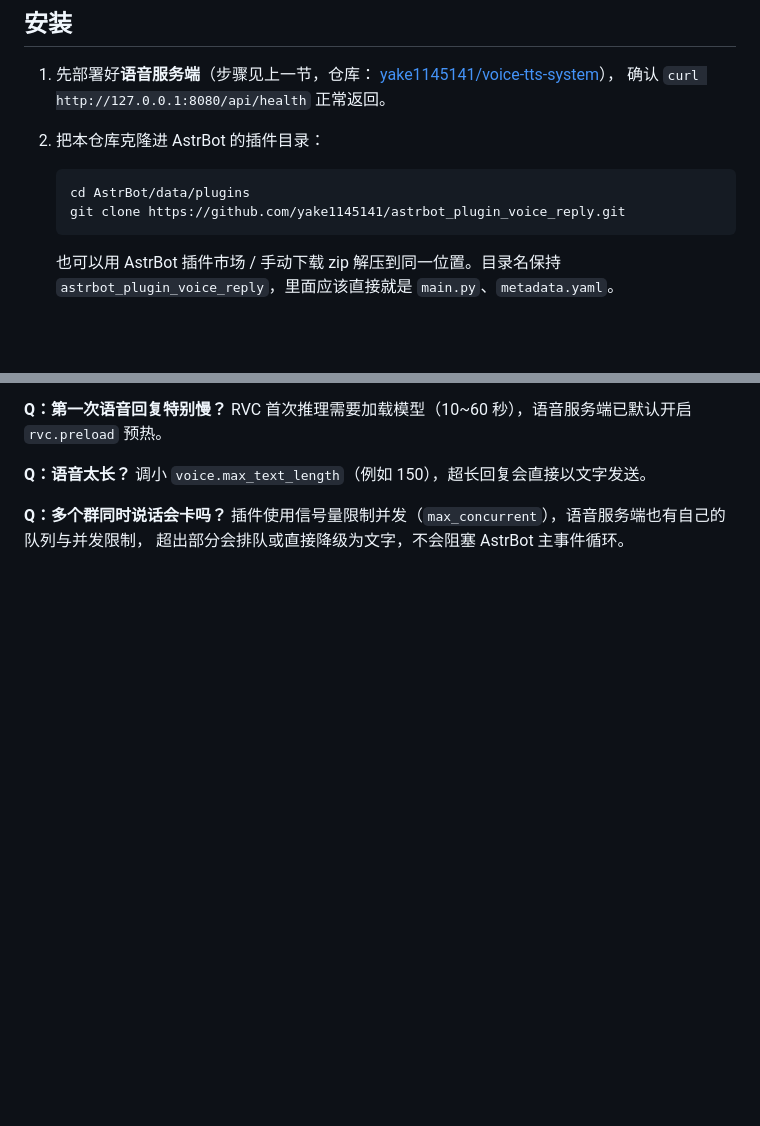
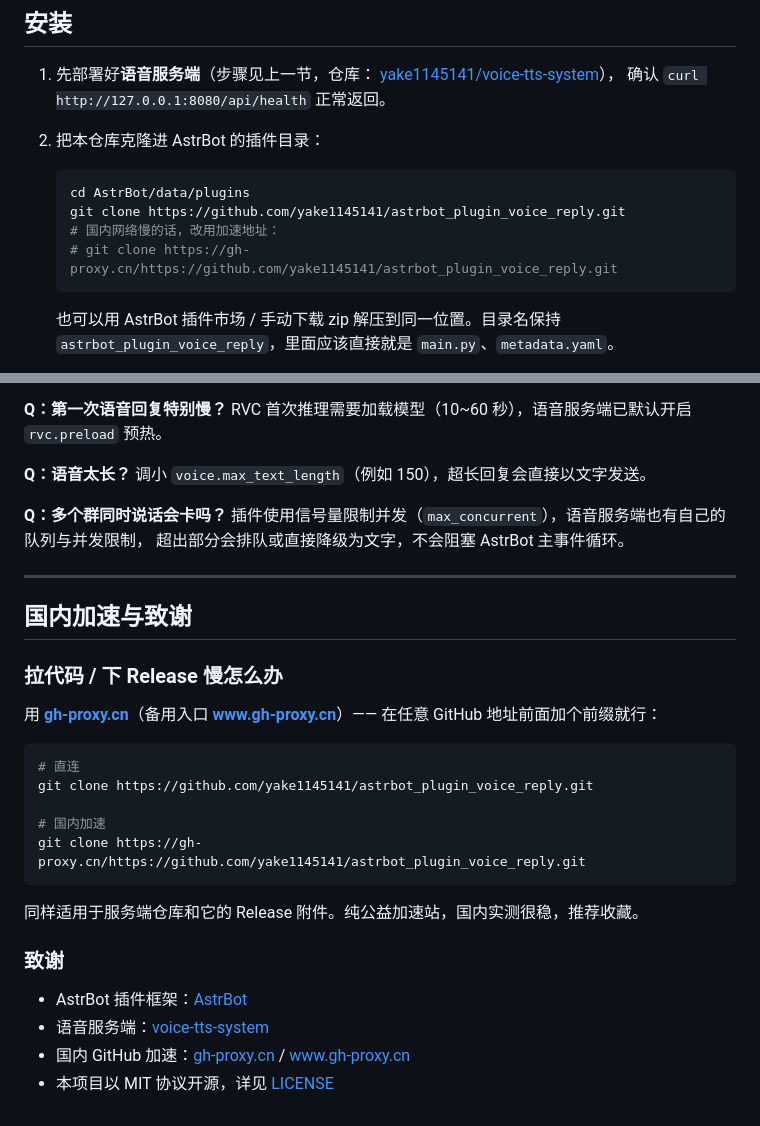
Before and after one commit to yake1145141/voice-tts-system, a Markdown page: astrbot_plugin_voice_reply/README.md, 2 parts joined by grey strips. Rendered like a GitHub page; blank space fills up the shorter version.

````diff
--- a/astrbot_plugin_voice_reply/README.md
+++ b/astrbot_plugin_voice_reply/README.md
@@ -82,6 +108,8 @@ powershell -ExecutionPolicy Bypass -File deploy\windows\build-bundle.ps1 `
    ```bash
    cd AstrBot/data/plugins
    git clone https://github.com/yake1145141/astrbot_plugin_voice_reply.git
+   # 国内网络慢的话，改用加速地址：
+   # git clone https://gh-proxy.cn/https://github.com/yake1145141/astrbot_plugin_voice_reply.git
    ```
 
    也可以用 AstrBot 插件市场 / 手动下载 zip 解压到同一位置。目录名保持
@@ -215,3 +243,29 @@ RVC 首次推理需要加载模型（10~60 秒），语音服务端已默认开
 **Q：多个群同时说话会卡吗？**
 插件使用信号量限制并发（`max_concurrent`），语音服务端也有自己的队列与并发限制，
 超出部分会排队或直接降级为文字，不会阻塞 AstrBot 主事件循环。
+
+---
+
+## 国内加速与致谢
+
+### 拉代码 / 下 Release 慢怎么办
+
+用 **[gh-proxy.cn](https://gh-proxy.cn)**（备用入口 **[www.gh-proxy.cn](https://www.gh-proxy.cn/)**）——
+在任意 GitHub 地址前面加个前缀就行：
+
+```bash
+# 直连
+git clone https://github.com/yake1145141/astrbot_plugin_voice_reply.git
+
+# 国内加速
+git clone https://gh-proxy.cn/https://github.com/yake1145141/astrbot_plugin_voice_reply.git
+```
+
+同样适用于服务端仓库和它的 Release 附件。纯公益加速站，国内实测很稳，推荐收藏。
+
+### 致谢
+
+* AstrBot 插件框架：[AstrBot](https://github.com/AstrBotDevs/AstrBot)
+* 语音服务端：[voice-tts-system](https://github.com/yake1145141/voice-tts-system)
+* 国内 GitHub 加速：[gh-proxy.cn](https://gh-proxy.cn) / [www.gh-proxy.cn](https://www.gh-proxy.cn/)
+* 本项目以 MIT 协议开源，详见 [LICENSE](LICENSE)
````
Also changed, not shown: other parts of astrbot_plugin_voice_reply/README.md (+26 -0 lines), DEPLOY.md (+2 -0 lines), README.md (+48 -0 lines).
